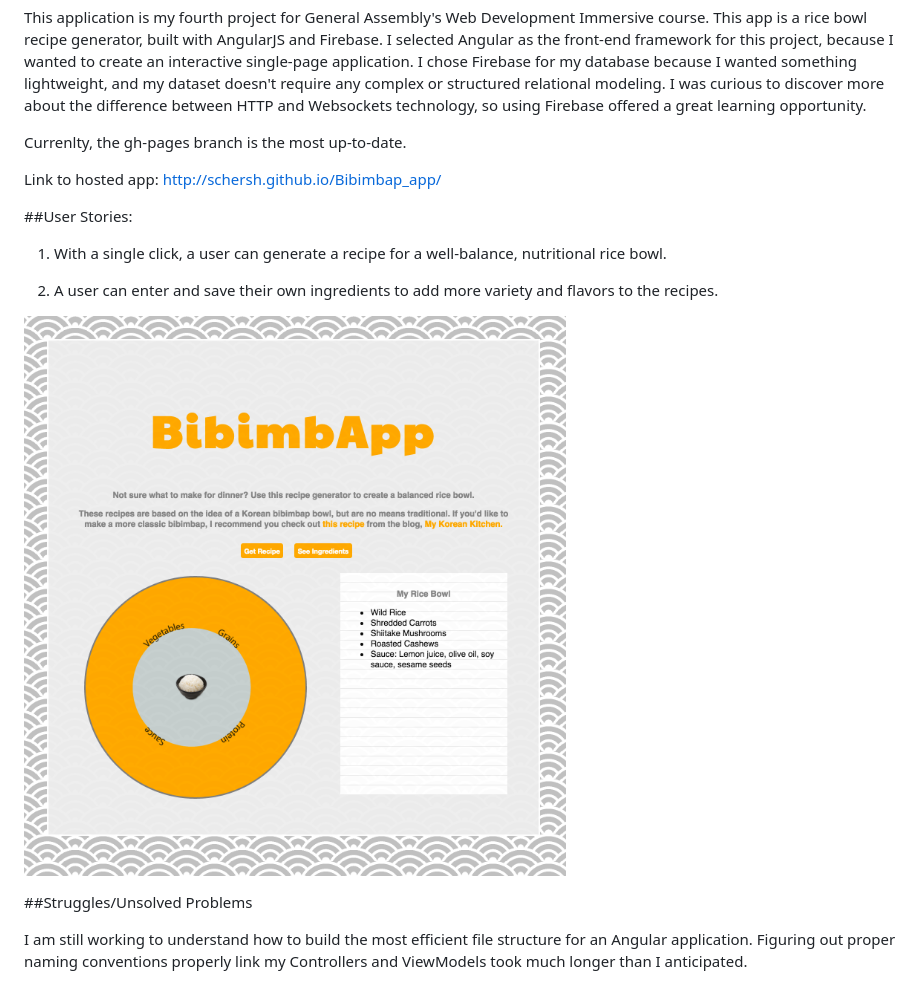
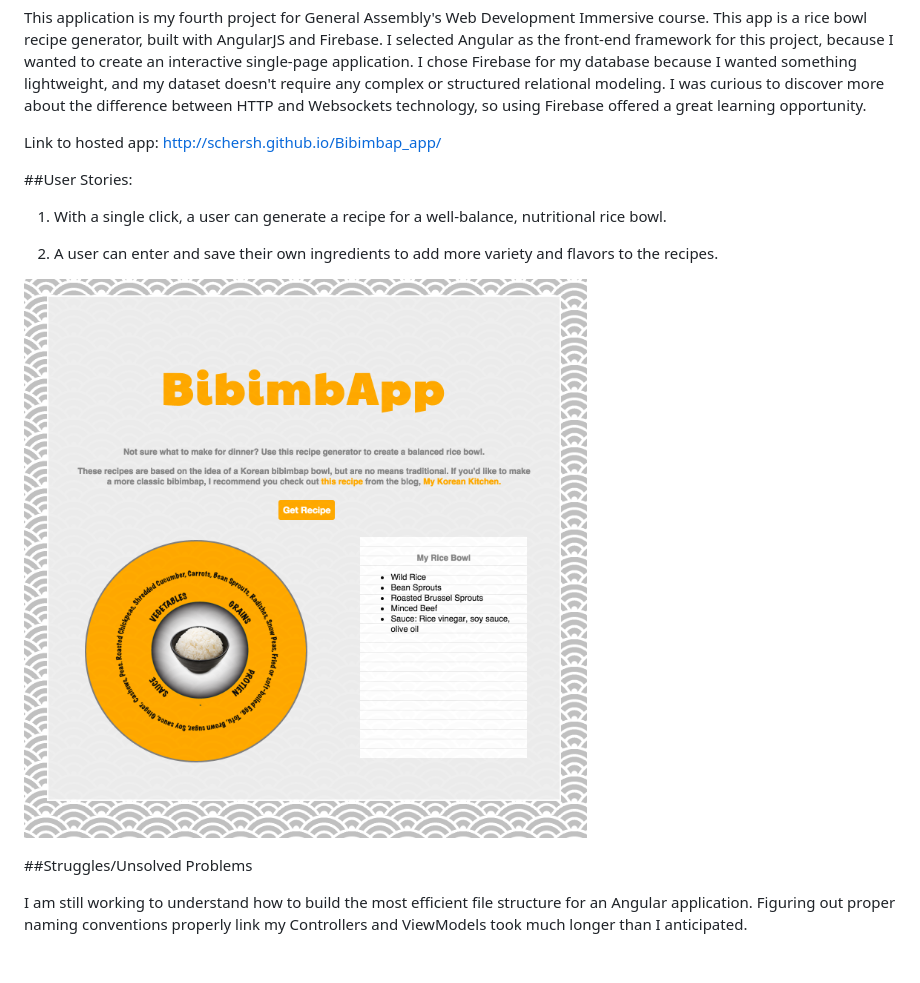
Before and after one commit to schersh/Bibimbap_app, a Markdown page: readme.md, the part around the change. GitHub-like rendering; pictures changed too: css/img/screenshot1.png (deleted), css/img/screenshotFinal.png (added); blank space fills up the shorter version.

Commit message:
update styles and screenshot

```diff
--- a/readme.md
+++ b/readme.md
@@ -1,8 +1,6 @@
 #Bibimbap App
 
 This application is my fourth project for General Assembly's Web Development Immersive course. This app is a rice bowl recipe generator, built with AngularJS and Firebase. I selected Angular as the front-end framework for this project, because I wanted to create an interactive single-page application. I chose Firebase for my database because I wanted something lightweight, and my dataset doesn't require any complex or structured relational modeling. I was curious to discover more about the difference between HTTP and Websockets technology, so using Firebase offered a great learning opportunity.
-
-Currenlty, the gh-pages branch is the most up-to-date.
 
 Link to hosted app: http://schersh.github.io/Bibimbap_app/
 
@@ -14,7 +12,7 @@ Link to hosted app: http://schersh.github.io/Bibimbap_app/
 2. A user can enter and save their own ingredients to add more variety and flavors to the recipes.
 
 
-![app screenshot](/css/img/screenshot1.png)
+![app screenshot](/css/img/screenshotFinal.png)
 
 
 ##Struggles/Unsolved Problems
```
Also changed, not shown: css/img/ricebowl2.png (added), css/img/screenshot.png (deleted), css/img/screenshot2.png (deleted), 2 other files.
